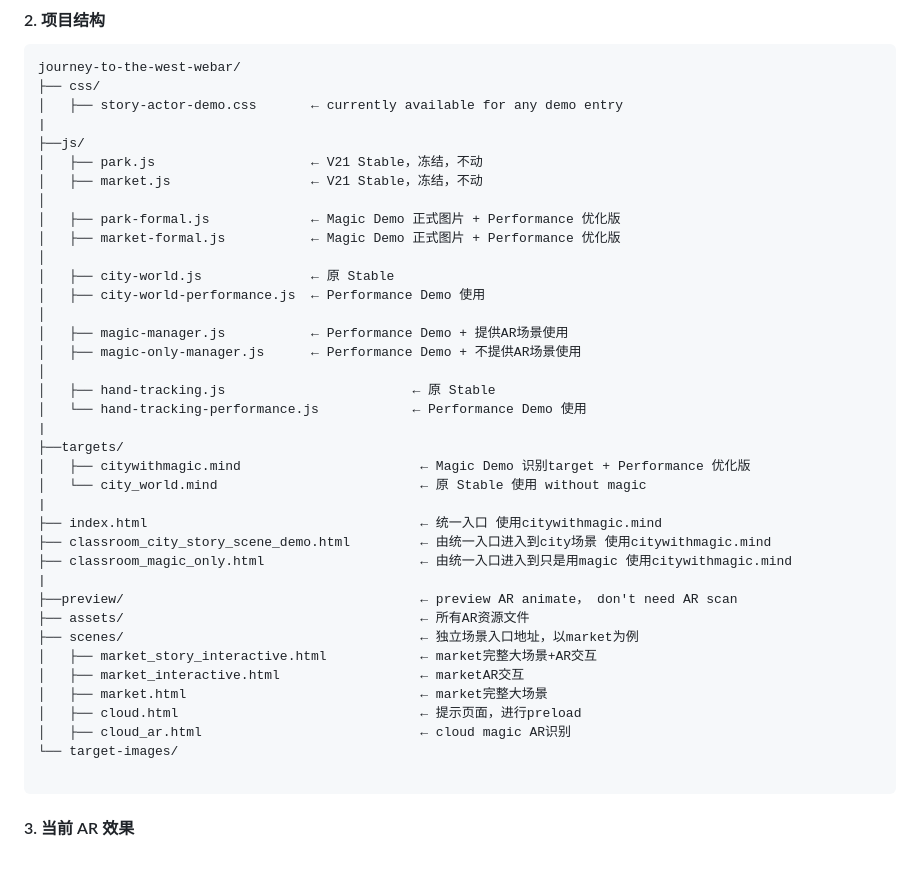
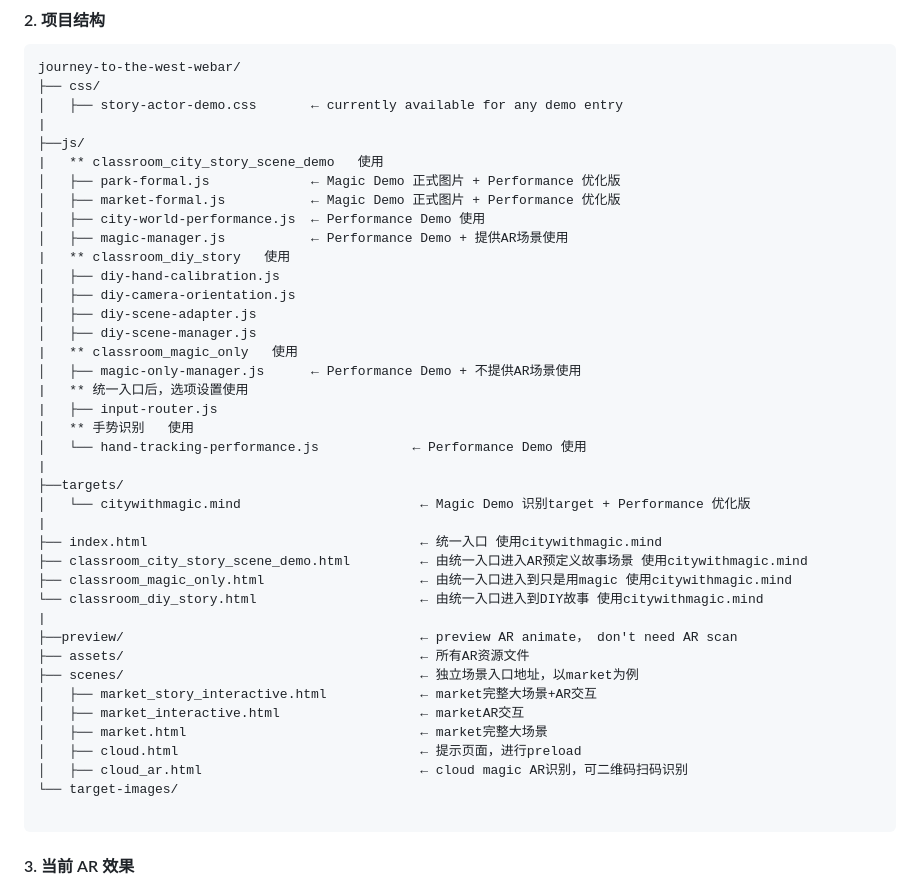
Before and after one commit to bluenosesheep/journey-to-the-west-ar, a Markdown page: README.md, the part around the change. Drawn GitHub-style; blank space fills up the shorter version.

Commit message:
Revise README.md for file structure and descriptions
Updated README.md to reflect changes in file organization and descriptions, including new entries and clarifications for various JavaScript files and HTML pages.

````diff
--- a/README.md
+++ b/README.md
@@ -49,28 +49,30 @@ journey-to-the-west-webar/
 │   ├── story-actor-demo.css       ← currently available for any demo entry
 |
 ├──js/
-│   ├── park.js                    ← V21 Stable，冻结，不动
-│   ├── market.js                  ← V21 Stable，冻结，不动
-│
+|   ** classroom_city_story_scene_demo   使用
 │   ├── park-formal.js             ← Magic Demo 正式图片 + Performance 优化版
 │   ├── market-formal.js           ← Magic Demo 正式图片 + Performance 优化版
-│
-│   ├── city-world.js              ← 原 Stable
 │   ├── city-world-performance.js  ← Performance Demo 使用
-│
 │   ├── magic-manager.js           ← Performance Demo + 提供AR场景使用
+|   ** classroom_diy_story   使用
+│   ├── diy-hand-calibration.js
+│   ├── diy-camera-orientation.js
+│   ├── diy-scene-adapter.js
+│   ├── diy-scene-manager.js
+|   ** classroom_magic_only   使用
 │   ├── magic-only-manager.js      ← Performance Demo + 不提供AR场景使用
-│
-│   ├── hand-tracking.js                        ← 原 Stable
+|   ** 统一入口后，选项设置使用
+|   ├── input-router.js
+│   ** 手势识别   使用
 │   └── hand-tracking-performance.js            ← Performance Demo 使用
 |
 ├──targets/
-│   ├── citywithmagic.mind                       ← Magic Demo 识别target + Performance 优化版
-│   └── city_world.mind                          ← 原 Stable 使用 without magic
+│   └── citywithmagic.mind                       ← Magic Demo 识别target + Performance 优化版
 |
 ├── index.html                                   ← 统一入口 使用citywithmagic.mind
-├── classroom_city_story_scene_demo.html         ← 由统一入口进入到city场景 使用citywithmagic.mind
+├── classroom_city_story_scene_demo.html         ← 由统一入口进入AR预定义故事场景 使用citywithmagic.mind
 ├── classroom_magic_only.html                    ← 由统一入口进入到只是用magic 使用citywithmagic.mind
+└── classroom_diy_story.html                     ← 由统一入口进入到DIY故事 使用citywithmagic.mind
 |
 ├──preview/                                      ← preview AR animate， don't need AR scan
 ├── assets/                                      ← 所有AR资源文件
@@ -79,7 +81,7 @@ journey-to-the-west-webar/
 │   ├── market_interactive.html                  ← marketAR交互
 │   ├── market.html                              ← market完整大场景
 │   ├── cloud.html                               ← 提示页面，进行preload
-│   ├── cloud_ar.html                            ← cloud magic AR识别
+│   ├── cloud_ar.html                            ← cloud magic AR识别，可二维码扫码识别
 └── target-images/
 
 ```
````
